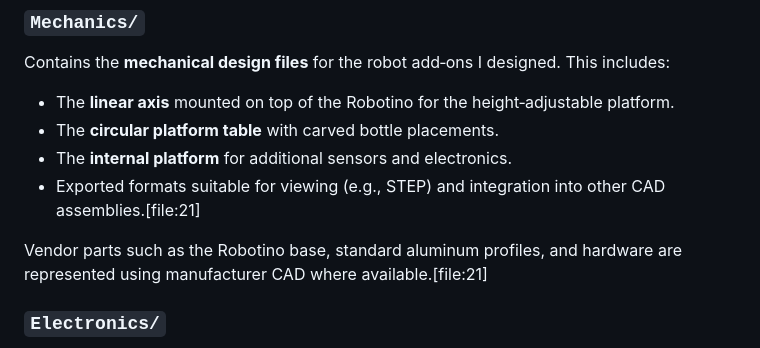
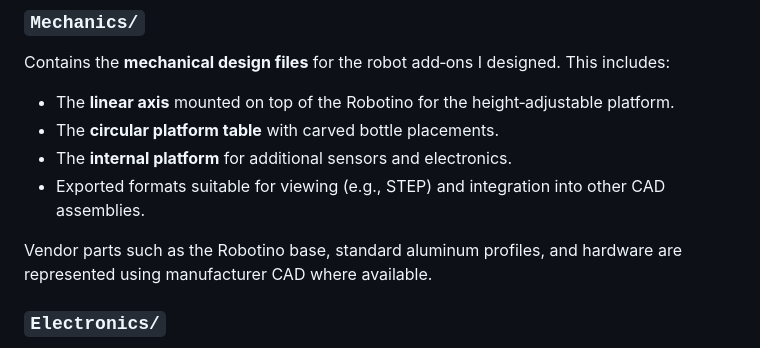
Before and after one commit to smwwims/Symposion-Maker-Portfolio, a Markdown page: README.md, the part around the change. GitHub-like rendering.

```diff
--- a/README.md
+++ b/README.md
@@ -33,9 +33,9 @@ Contains the **mechanical design files** for the robot add‑ons I designed. Thi
 - The **linear axis** mounted on top of the Robotino for the height‑adjustable platform.
 - The **circular platform table** with carved bottle placements.
 - The **internal platform** for additional sensors and electronics.
-- Exported formats suitable for viewing (e.g., STEP) and integration into other CAD assemblies.[file:21]
+- Exported formats suitable for viewing (e.g., STEP) and integration into other CAD assemblies.
 
-Vendor parts such as the Robotino base, standard aluminum profiles, and hardware are represented using manufacturer CAD where available.[file:21]
+Vendor parts such as the Robotino base, standard aluminum profiles, and hardware are represented using manufacturer CAD where available.
 
 ### `Electronics/`
 
```
